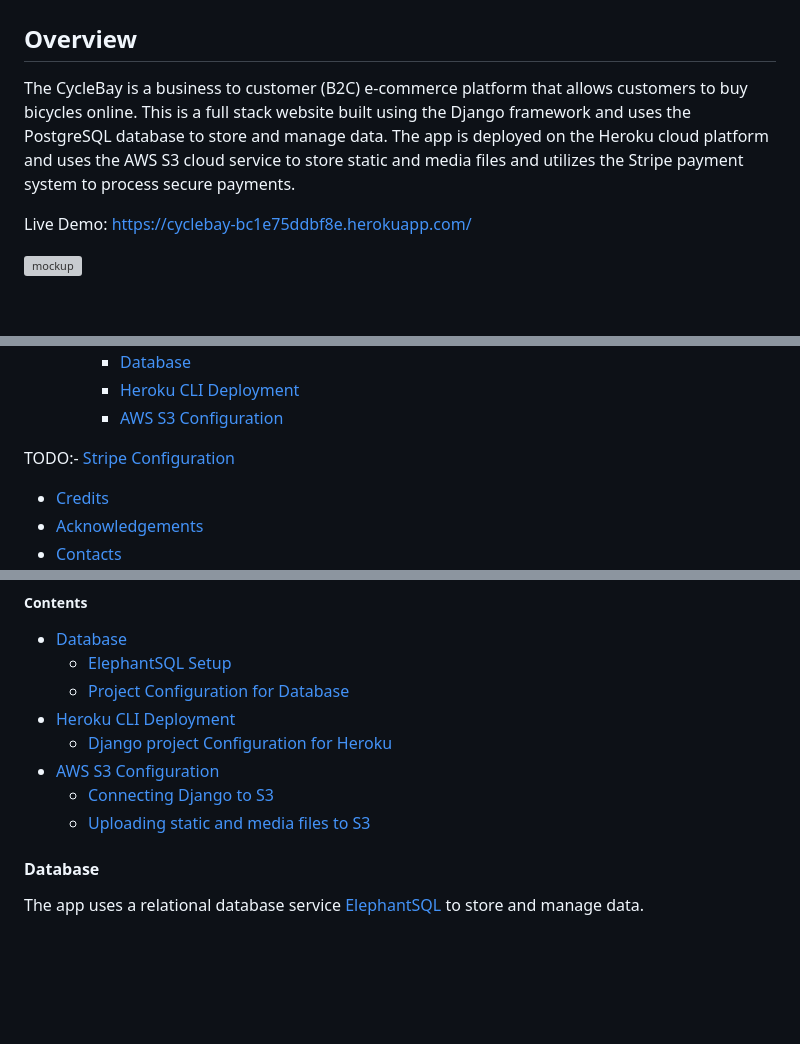
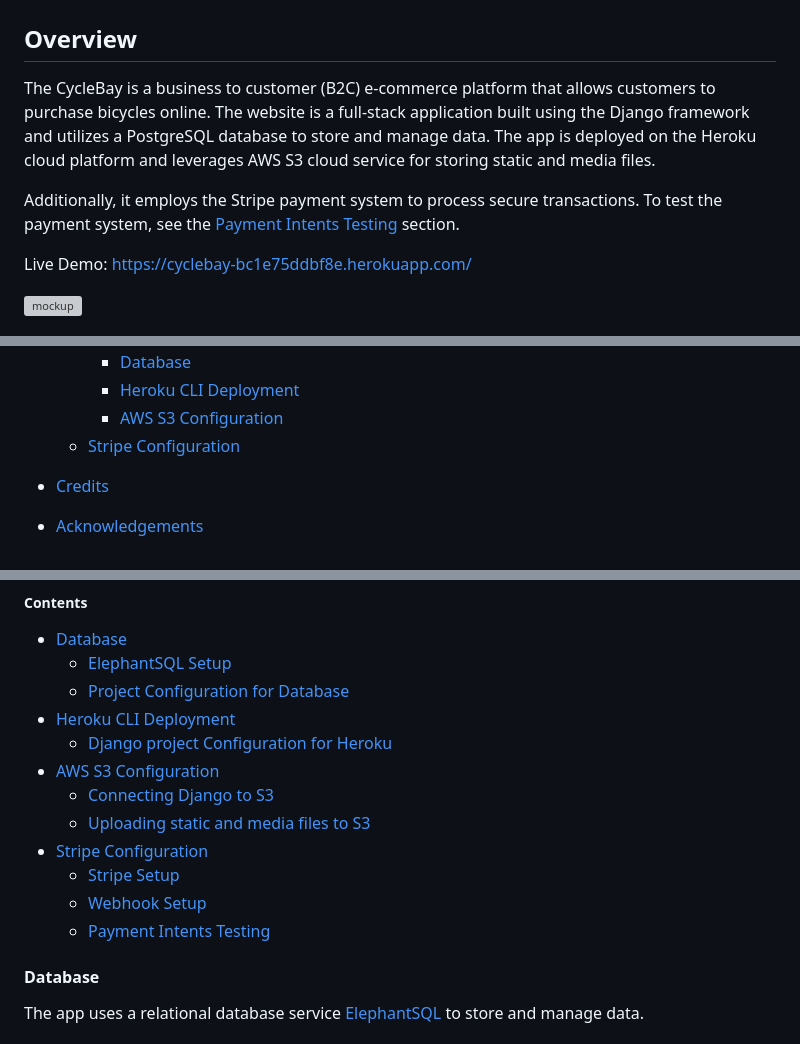
Before and after one commit to FlashDrag/cyclebay, a Markdown page: README.md, 3 parts joined by grey strips. Drawn GitHub-style; blank space fills up the shorter version; grey boxes are pictures that could not be loaded.

```diff
--- a/README.md
+++ b/README.md
@@ -1,7 +1,10 @@
 # CycleBay
 
 ## Overview
-The CycleBay is a business to customer (B2C) e-commerce platform that allows customers to buy bicycles online. This is a full stack website built using the Django framework and uses the PostgreSQL database to store and manage data. The app is deployed on the Heroku cloud platform and uses the AWS S3 cloud service to store static and media files and utilizes the Stripe payment system to process secure payments.
+The CycleBay is a business to customer (B2C) e-commerce platform that allows customers to purchase bicycles online. The website is a full-stack application built using the Django framework and utilizes a PostgreSQL database to store and manage data. The app is deployed on the Heroku cloud platform and leverages AWS S3 cloud service for storing static and media files.
+
+Additionally, it employs the Stripe payment system to process secure transactions. To test the payment system, see the [Payment Intents Testing](#payment-intents-testing) section.
+
 
 Live Demo: https://cyclebay-bc1e75ddbf8e.herokuapp.com/
 
@@ -81,8 +84,8 @@ Live Demo: https://cyclebay-bc1e75ddbf8e.herokuapp.com/
         - [Database](#database)
         - [Heroku CLI Deployment](#heroku-cli-deployment)
         - [AWS S3 Configuration](#aws-s3-configuration)
+    - [Stripe Configuration](#stripe-configuration)
 
-TODO:- [Stripe Configuration](#stripe-configuration)
 - [Credits](#credits)
 - [Acknowledgements](#acknowledgements)
 - [Contacts](#contacts)
@@ -1053,7 +1057,10 @@ python manage.py runserver
 - [AWS S3 Configuration](#aws-s3-configuration)
     - [Connecting Django to S3](#connecting-django-to-s3)
     - [Uploading static and media files to S3](#uploading-static-and-media-files-to-s3)
-
+- [Stripe Configuration](#stripe-configuration)
+    - [Stripe Setup](#stripe-setup)
+    - [Webhook Setup](#webhooks)
+    - [Payment Intents Testing](#payment-intents-testing)
 
 #### Database
 The app uses a relational database service [ElephantSQL](https://www.elephantsql.com/) to store and manage data.
```
Also changed, not shown: other parts of README.md (+41 -0 lines), docs/images/features/stripe-api-keys.png (added), docs/images/features/stripe-payment-card.png (added).
